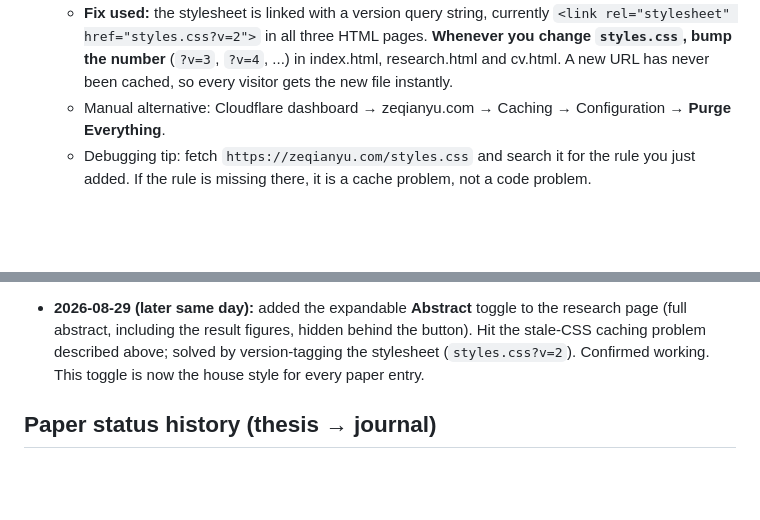
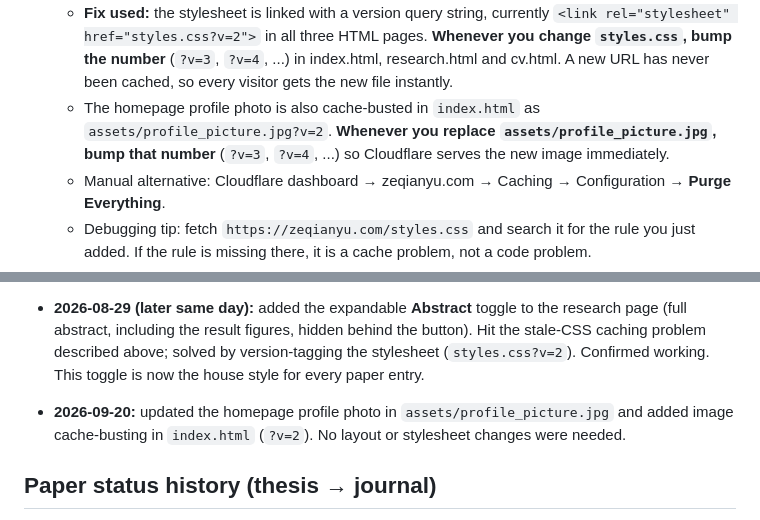
Before and after one commit to ninjazack/ninjazack.github.io, a Markdown page: README.md, 2 parts joined by grey strips. Drawn GitHub-style; blank space fills up the shorter version.

```diff
--- a/README.md
+++ b/README.md
@@ -67,6 +67,7 @@ Last updated: 2026-08-29.
 - **Analytics:** Cloudflare Web Analytics, "Automatic setup" (works because traffic is proxied). View at Cloudflare → Analytics → Web analytics → zeqianyu.com. No script in the site code.
 - **Caching caveat (IMPORTANT):** because traffic is proxied, Cloudflare caches static assets at its edge. Symptom seen in practice: after a push, the new HTML loads but `styles.css` is still the OLD file, so new CSS rules silently do nothing (a new component renders as an unstyled default browser element). It affected multiple devices and even private windows, because the stale copy lived at the Cloudflare edge, not in the browser.
   - **Fix used:** the stylesheet is linked with a version query string, currently `<link rel="stylesheet" href="styles.css?v=2">` in all three HTML pages. **Whenever you change `styles.css`, bump the number** (`?v=3`, `?v=4`, ...) in index.html, research.html and cv.html. A new URL has never been cached, so every visitor gets the new file instantly.
+  - The homepage profile photo is also cache-busted in `index.html` as `assets/profile_picture.jpg?v=2`. **Whenever you replace `assets/profile_picture.jpg`, bump that number** (`?v=3`, `?v=4`, ...) so Cloudflare serves the new image immediately.
   - Manual alternative: Cloudflare dashboard → zeqianyu.com → Caching → Configuration → **Purge Everything**.
   - Debugging tip: fetch `https://zeqianyu.com/styles.css` and search it for the rule you just added. If the rule is missing there, it is a cache problem, not a code problem.
 - **KNOWN GITHUB FLAKINESS:** the `pages build and deployment` action intermittently has `build` succeed but `deploy` fail ("Deployment failed, try again later") or get stuck on "Queued" forever. This is a GitHub-side issue, unrelated to the site/Cloudflare. **Reliable fix:** push a fresh commit — an empty one works: `git commit --allow-empty -m "redeploy" && git push`. (Re-running the failed job tends to get stuck; a fresh push supersedes stuck runs and deploys cleanly.)
@@ -130,6 +131,7 @@ Section order: **Education → Working Papers → Selected Course Projects → W
 - **2026-08-29 (UC3M starts):** switched from "incoming" to current everywhere. Homepage intro now names ONLY the current UC3M programme (the user wants prior degrees read from the CV, not repeated on the homepage). cv.html timeline entry `2026 – Present`. Meta description refreshed (the old one still said "monetary policy", which had been dropped from the interest chips). CV header switched from phone number to `Website: zeqianyu.com`. CV `20260829` published to `files/Zeqian_Yu_CV.pdf`. **Pushed and live.**
 
 - **2026-08-29 (later same day):** added the expandable **Abstract** toggle to the research page (full abstract, including the result figures, hidden behind the button). Hit the stale-CSS caching problem described above; solved by version-tagging the stylesheet (`styles.css?v=2`). Confirmed working. This toggle is now the house style for every paper entry.
+- **2026-09-20:** updated the homepage profile photo in `assets/profile_picture.jpg` and added image cache-busting in `index.html` (`?v=2`). No layout or stylesheet changes were needed.
 
 ## Paper status history (thesis → journal)
 
```
Also changed, not shown: other parts of README.md (+1 -1 lines).
